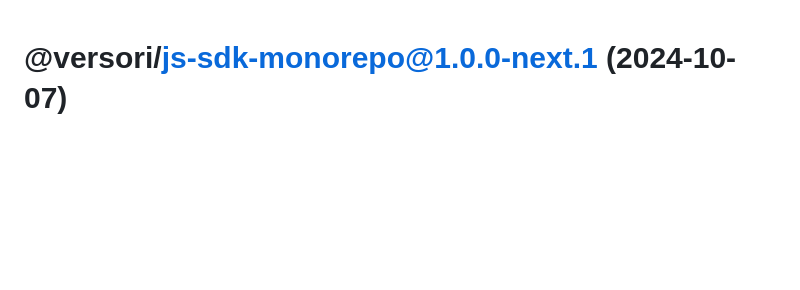
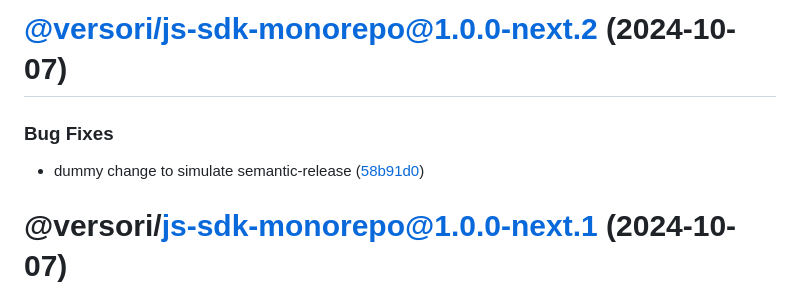
Before and after one commit to versori/versori-js-sdk, a Markdown page: CHANGELOG.md, the part around the change. Drawn GitHub-style; blank space fills up the shorter version.

Commit message:
chore(release): 1.0.0-next.2 [skip ci]
# [@versori/js-sdk-monorepo@1.0.0-next.2](https://github.com/versori/versori-js-sdk/compare/@versori/js-sdk-monorepo@1.0.0-next.1...@versori/js-sdk-monorepo@1.0.0-next.2) (2024-10-07)

### Bug Fixes

* dummy change to simulate semantic-release ([58b91d0](https://github.com/versori/versori-js-sdk/commit/58b91d0d6be3c0d0bc75b3d55020dee19060ceb0))

```diff
--- a/CHANGELOG.md
+++ b/CHANGELOG.md
@@ -1,3 +1,10 @@
+# [@versori/js-sdk-monorepo@1.0.0-next.2](https://github.com/versori/versori-js-sdk/compare/@versori/js-sdk-monorepo@1.0.0-next.1...@versori/js-sdk-monorepo@1.0.0-next.2) (2024-10-07)
+
+
+### Bug Fixes
+
+* dummy change to simulate semantic-release ([58b91d0](https://github.com/versori/versori-js-sdk/commit/58b91d0d6be3c0d0bc75b3d55020dee19060ceb0))
+
 # @versori/js-sdk-monorepo@1.0.0-next.1 (2024-10-07)
 
 
```
